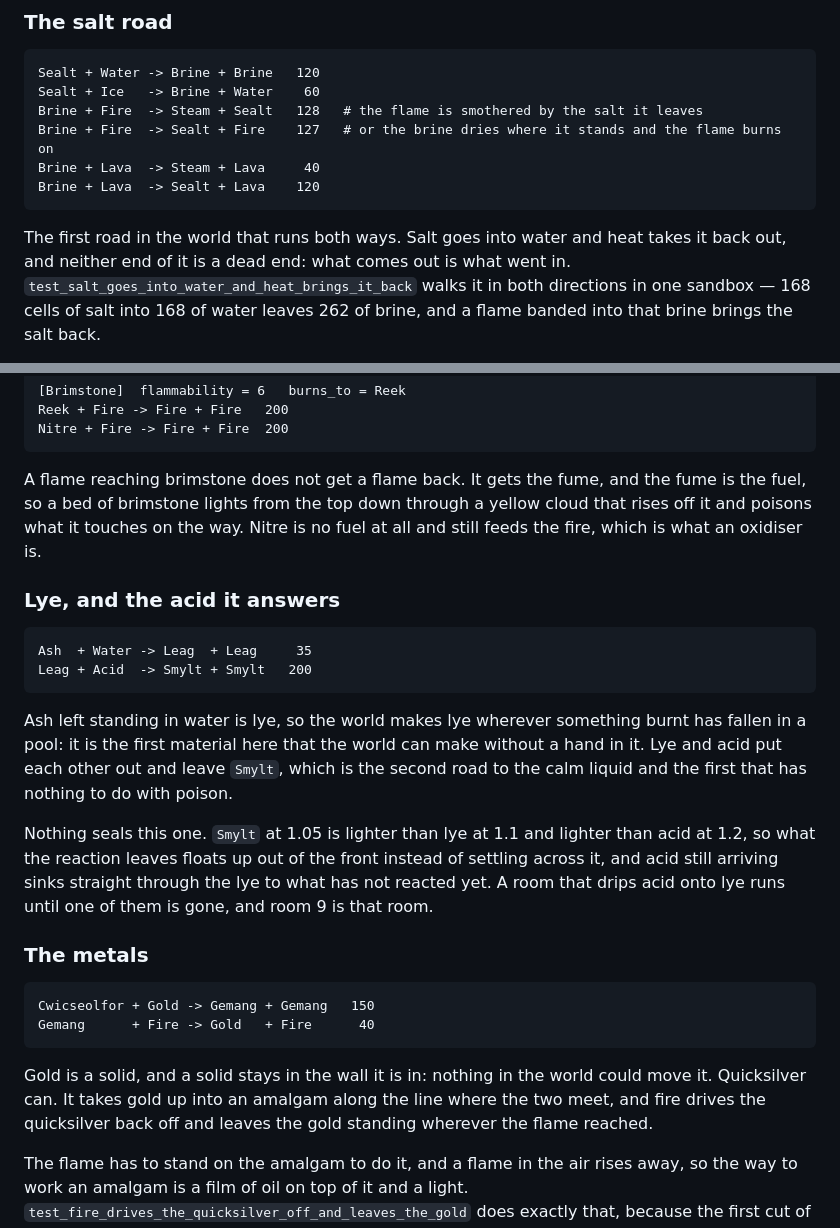
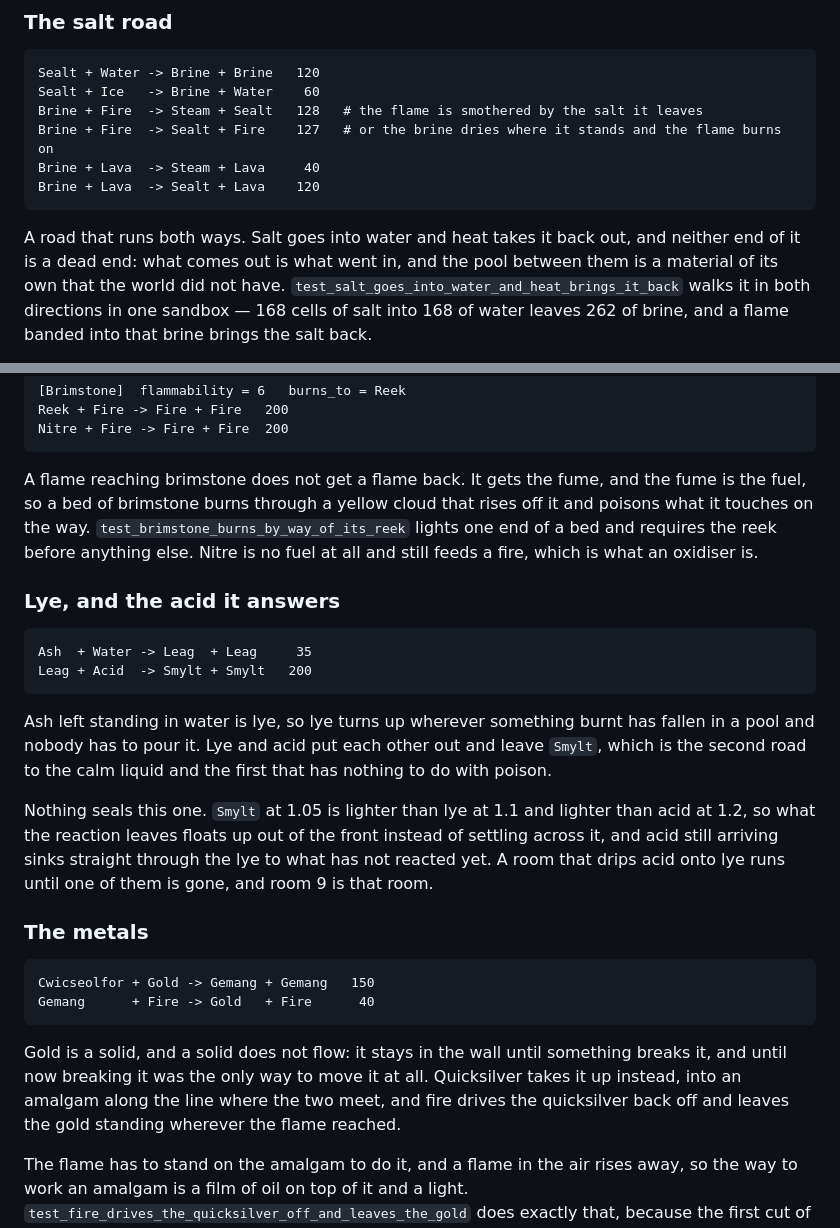
Before and after one commit to JordanShurmer/the-game, a Markdown page: docs/alchemy.md, 2 parts joined by grey strips. Drawn GitHub-style.

Commit message:
Hold the alchemy note to what the sandbox actually does
Three claims in the new section were wider than the measurement behind
them: obsidian and wood already run both ways, so the salt road is not
the first road that does; a blast already moves gold, so quicksilver is
not the first thing that can; and nothing measures which end of a
brimstone bed lights first.

Co-Authored-By: Claude Opus 5 <noreply@anthropic.com>
Claude-Session: https://claude.ai/code/session_011CRgP4U9SN29HFQm79Gbi5

````diff
--- a/docs/alchemy.md
+++ b/docs/alchemy.md
@@ -310,9 +310,10 @@ Brine + Lava  -> Steam + Lava     40
 Brine + Lava  -> Sealt + Lava    120
 ```
 
-The first road in the world that runs both ways. Salt goes into water
-and heat takes it back out, and neither end of it is a dead end: what
-comes out is what went in. `test_salt_goes_into_water_and_heat_brings_it_back`
+A road that runs both ways. Salt goes into water and heat takes it back
+out, and neither end of it is a dead end: what comes out is what went
+in, and the pool between them is a material of its own that the world
+did not have. `test_salt_goes_into_water_and_heat_brings_it_back`
 walks it in both directions in one sandbox — 168 cells of salt into 168
 of water leaves 262 of brine, and a flame banded into that brine brings
 the salt back.
@@ -361,10 +362,11 @@ Nitre + Fire -> Fire + Fire  200
 ```
 
 A flame reaching brimstone does not get a flame back. It gets the fume,
-and the fume is the fuel, so a bed of brimstone lights from the top down
-through a yellow cloud that rises off it and poisons what it touches on
-the way. Nitre is no fuel at all and still feeds the fire, which is what
-an oxidiser is.
+and the fume is the fuel, so a bed of brimstone burns through a yellow
+cloud that rises off it and poisons what it touches on the way.
+`test_brimstone_burns_by_way_of_its_reek` lights one end of a bed and
+requires the reek before anything else. Nitre is no fuel at all and
+still feeds a fire, which is what an oxidiser is.
 
 ### Lye, and the acid it answers
 
@@ -373,10 +375,9 @@ Ash  + Water -> Leag  + Leag     35
 Leag + Acid  -> Smylt + Smylt   200
 ```
 
-Ash left standing in water is lye, so the world makes lye wherever
-something burnt has fallen in a pool: it is the first material here
-that the world can make without a hand in it. Lye and acid put each
-other out and leave `Smylt`, which is the second road to the calm
+Ash left standing in water is lye, so lye turns up wherever something
+burnt has fallen in a pool and nobody has to pour it. Lye and acid put
+each other out and leave `Smylt`, which is the second road to the calm
 liquid and the first that has nothing to do with poison.
 
 Nothing seals this one. `Smylt` at 1.05 is lighter than lye at 1.1 and
@@ -392,10 +393,11 @@ Cwicseolfor + Gold -> Gemang + Gemang   150
 Gemang      + Fire -> Gold   + Fire      40
 ```
 
-Gold is a solid, and a solid stays in the wall it is in: nothing in the
-world could move it. Quicksilver can. It takes gold up into an amalgam
-along the line where the two meet, and fire drives the quicksilver back
-off and leaves the gold standing wherever the flame reached.
+Gold is a solid, and a solid does not flow: it stays in the wall until
+something breaks it, and until now breaking it was the only way to move
+it at all. Quicksilver takes it up instead, into an amalgam along the
+line where the two meet, and fire drives the quicksilver back off and
+leaves the gold standing wherever the flame reached.
 
 The flame has to stand on the amalgam to do it, and a flame in the air
 rises away, so the way to work an amalgam is a film of oil on top of it
````
